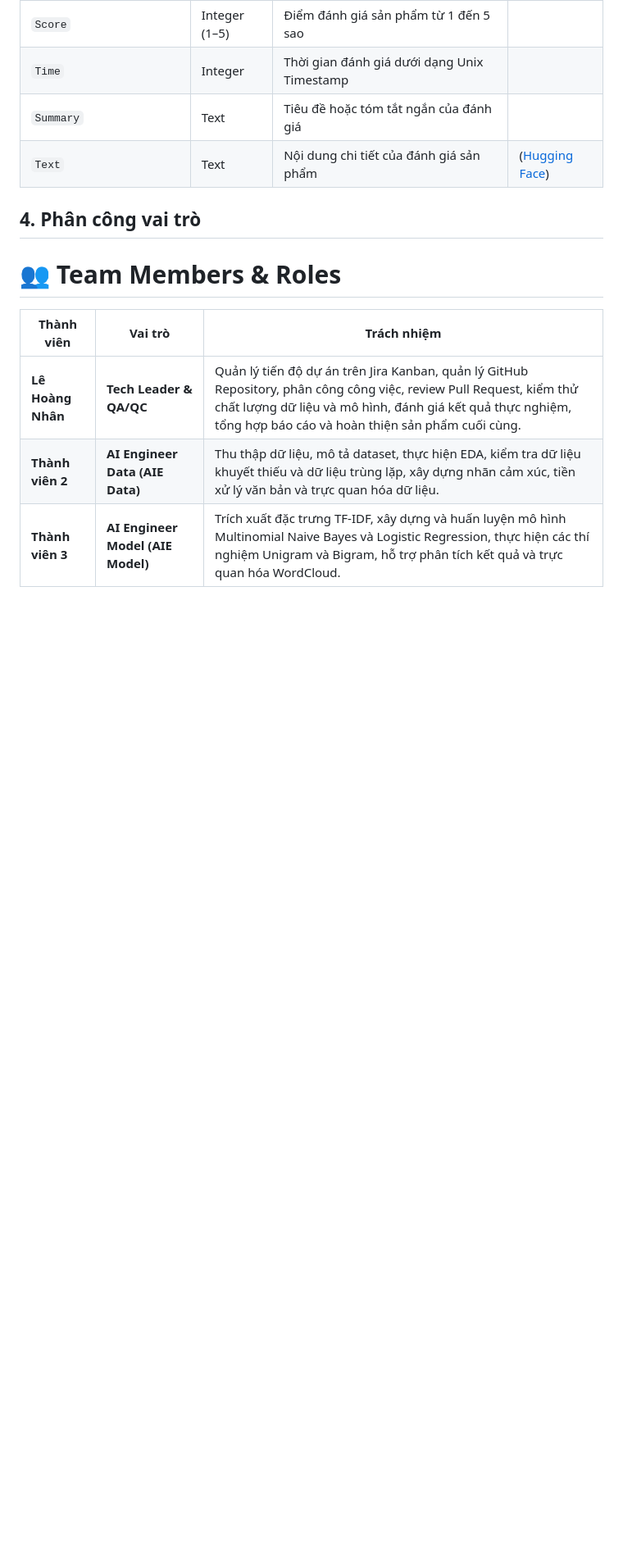
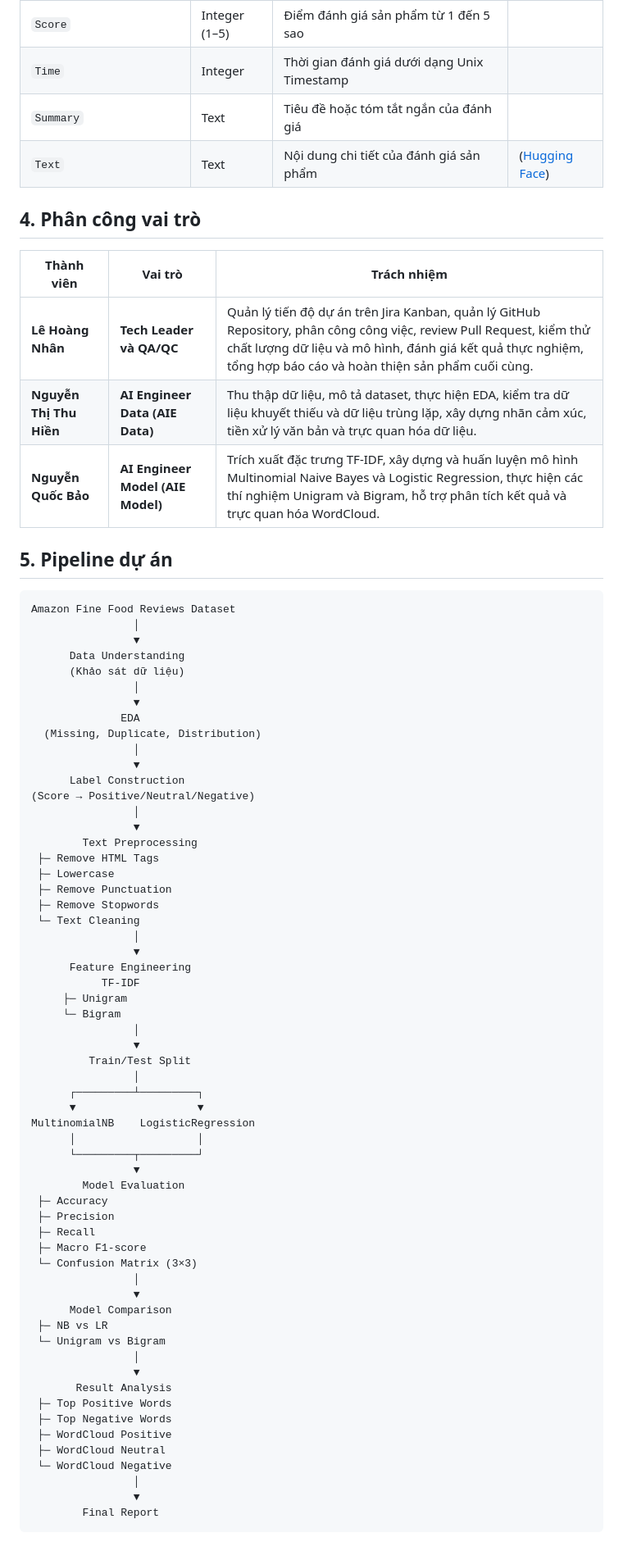
Before and after one commit to AIVIETNAM-AIO-LEHOANGNHAN/Sensiment_Analysis, a Markdown page: README.md, the part around the change. Shown at 82% size. Rendered like a GitHub page; blank space fills up the shorter version.

````diff
--- a/README.md
+++ b/README.md
@@ -32,10 +32,72 @@ Xây dựng hệ thống phân tích cảm xúc đánh giá sản phẩm dựa t
 [1]: https://huggingface.co/datasets/jhan21/amazon-food-reviews-dataset?utm_source=chatgpt.com "jhan21/amazon-food-reviews-dataset · Datasets at Hugging Face"
 
 ## 4. Phân công vai trò
-# 👥 Team Members & Roles
 
 | Thành viên        | Vai trò                           | Trách nhiệm                                                                                                                                                                                                                           |
 | ----------------- | --------------------------------- | ------------------------------------------------------------------------------------------------------------------------------------------------------------------------------------------------------------------------------------- |
-| **Lê Hoàng Nhân** | **Tech Leader & QA/QC**           | Quản lý tiến độ dự án trên Jira Kanban, quản lý GitHub Repository, phân công công việc, review Pull Request, kiểm thử chất lượng dữ liệu và mô hình, đánh giá kết quả thực nghiệm, tổng hợp báo cáo và hoàn thiện sản phẩm cuối cùng. |
-| **Thành viên 2**  | **AI Engineer Data (AIE Data)**   | Thu thập dữ liệu, mô tả dataset, thực hiện EDA, kiểm tra dữ liệu khuyết thiếu và dữ liệu trùng lặp, xây dựng nhãn cảm xúc, tiền xử lý văn bản và trực quan hóa dữ liệu.                                                               |
-| **Thành viên 3**  | **AI Engineer Model (AIE Model)** | Trích xuất đặc trưng TF-IDF, xây dựng và huấn luyện mô hình Multinomial Naive Bayes và Logistic Regression, thực hiện các thí nghiệm Unigram và Bigram, hỗ trợ phân tích kết quả và trực quan hóa WordCloud.                          |
+| **Lê Hoàng Nhân** | **Tech Leader và QA/QC**           | Quản lý tiến độ dự án trên Jira Kanban, quản lý GitHub Repository, phân công công việc, review Pull Request, kiểm thử chất lượng dữ liệu và mô hình, đánh giá kết quả thực nghiệm, tổng hợp báo cáo và hoàn thiện sản phẩm cuối cùng. |
+| **Nguyễn Thị Thu Hiền**  | **AI Engineer Data (AIE Data)**   | Thu thập dữ liệu, mô tả dataset, thực hiện EDA, kiểm tra dữ liệu khuyết thiếu và dữ liệu trùng lặp, xây dựng nhãn cảm xúc, tiền xử lý văn bản và trực quan hóa dữ liệu.                                                               |
+| **Nguyễn Quốc Bảo**  | **AI Engineer Model (AIE Model)** | Trích xuất đặc trưng TF-IDF, xây dựng và huấn luyện mô hình Multinomial Naive Bayes và Logistic Regression, thực hiện các thí nghiệm Unigram và Bigram, hỗ trợ phân tích kết quả và trực quan hóa WordCloud.                          |
+
+## 5. Pipeline dự án
+```text
+Amazon Fine Food Reviews Dataset
+                │
+                ▼
+      Data Understanding
+      (Khảo sát dữ liệu)
+                │
+                ▼
+              EDA
+  (Missing, Duplicate, Distribution)
+                │
+                ▼
+      Label Construction
+(Score → Positive/Neutral/Negative)
+                │
+                ▼
+        Text Preprocessing
+ ├─ Remove HTML Tags
+ ├─ Lowercase
+ ├─ Remove Punctuation
+ ├─ Remove Stopwords
+ └─ Text Cleaning
+                │
+                ▼
+      Feature Engineering
+           TF-IDF
+     ├─ Unigram
+     └─ Bigram
+                │
+                ▼
+         Train/Test Split
+                │
+      ┌─────────┴─────────┐
+      ▼                   ▼
+MultinomialNB    LogisticRegression
+      │                   │
+      └─────────┬─────────┘
+                ▼
+        Model Evaluation
+ ├─ Accuracy
+ ├─ Precision
+ ├─ Recall
+ ├─ Macro F1-score
+ └─ Confusion Matrix (3×3)
+                │
+                ▼
+      Model Comparison
+ ├─ NB vs LR
+ └─ Unigram vs Bigram
+                │
+                ▼
+       Result Analysis
+ ├─ Top Positive Words
+ ├─ Top Negative Words
+ ├─ WordCloud Positive
+ ├─ WordCloud Neutral
+ └─ WordCloud Negative
+                │
+                ▼
+        Final Report
+```
````
